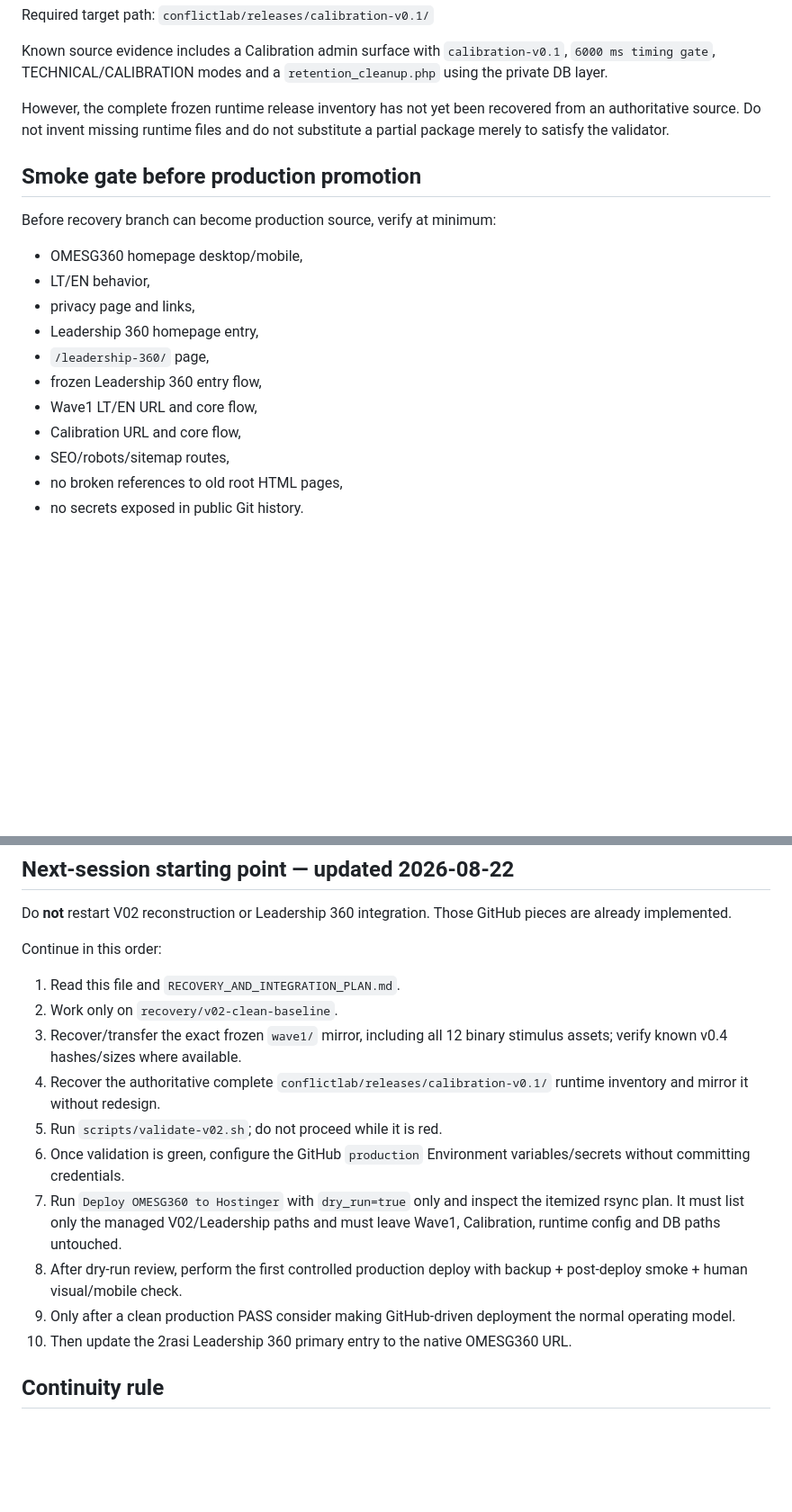
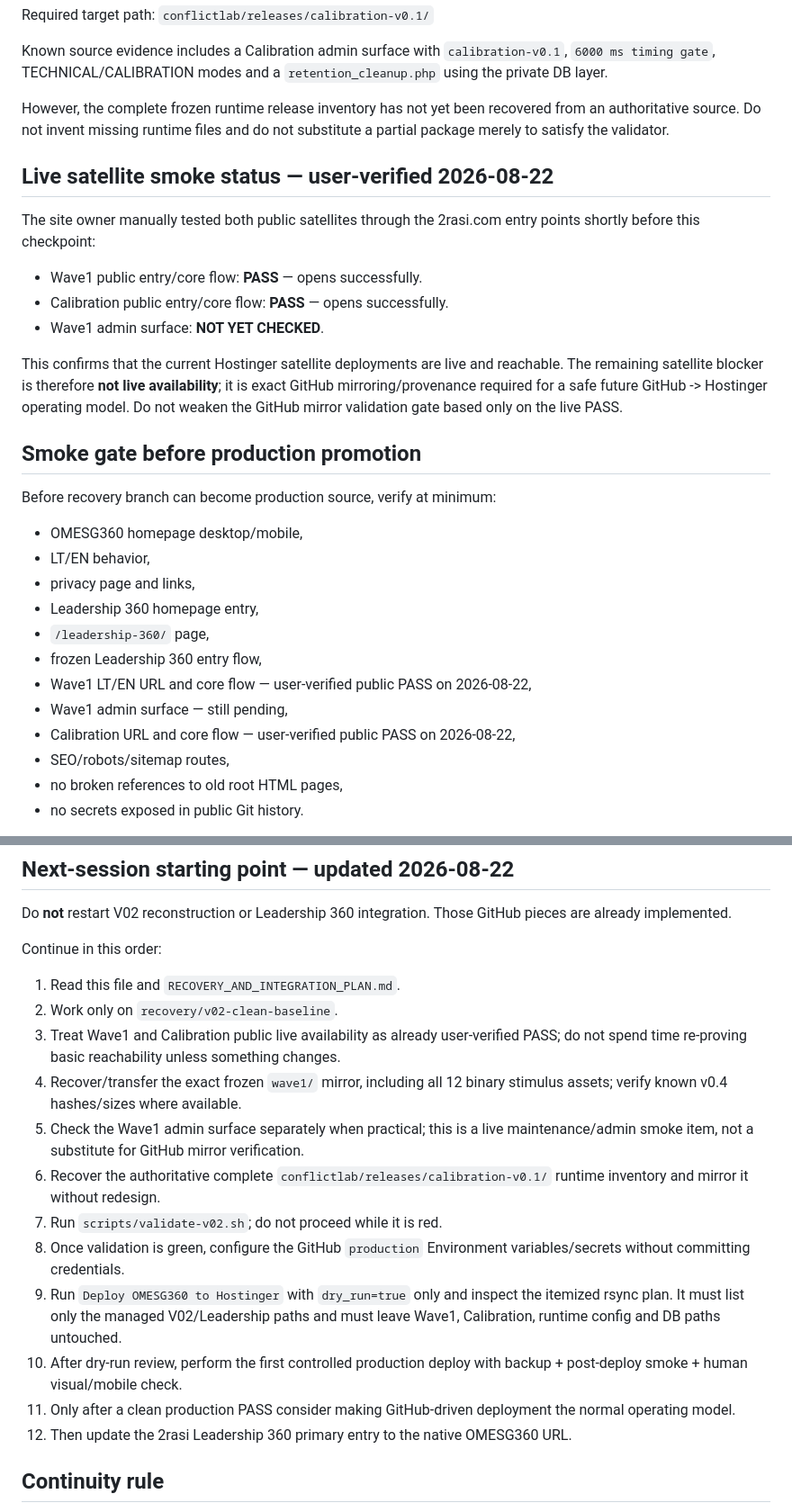
Before and after one commit to olemoz1977/omesg360, a Markdown page: PROJECT_ROADMAP.md, 2 parts joined by grey strips. Shown at 90% size. Rendered like a GitHub page; blank space fills up the shorter version.

Commit message:
Record live satellite smoke confirmation

```diff
--- a/PROJECT_ROADMAP.md
+++ b/PROJECT_ROADMAP.md
@@ -208,6 +208,15 @@ Known source evidence includes a Calibration admin surface with `calibration-v0.
 
 However, the complete frozen runtime release inventory has not yet been recovered from an authoritative source. Do not invent missing runtime files and do not substitute a partial package merely to satisfy the validator.
 
+## Live satellite smoke status — user-verified 2026-08-22
+
+The site owner manually tested both public satellites through the 2rasi.com entry points shortly before this checkpoint:
+- Wave1 public entry/core flow: **PASS** — opens successfully.
+- Calibration public entry/core flow: **PASS** — opens successfully.
+- Wave1 admin surface: **NOT YET CHECKED**.
+
+This confirms that the current Hostinger satellite deployments are live and reachable. The remaining satellite blocker is therefore **not live availability**; it is exact GitHub mirroring/provenance required for a safe future GitHub -> Hostinger operating model. Do not weaken the GitHub mirror validation gate based only on the live PASS.
+
 ## Smoke gate before production promotion
 
 Before recovery branch can become production source, verify at minimum:
@@ -217,8 +226,9 @@ Before recovery branch can become production source, verify at minimum:
 - Leadership 360 homepage entry,
 - `/leadership-360/` page,
 - frozen Leadership 360 entry flow,
-- Wave1 LT/EN URL and core flow,
-- Calibration URL and core flow,
+- Wave1 LT/EN URL and core flow — user-verified public PASS on 2026-08-22,
+- Wave1 admin surface — still pending,
+- Calibration URL and core flow — user-verified public PASS on 2026-08-22,
 - SEO/robots/sitemap routes,
 - no broken references to old root HTML pages,
 - no secrets exposed in public Git history.
@@ -249,14 +259,16 @@ Do **not** restart V02 reconstruction or Leadership 360 integration. Those GitHu
 Continue in this order:
 1. Read this file and `RECOVERY_AND_INTEGRATION_PLAN.md`.
 2. Work only on `recovery/v02-clean-baseline`.
-3. Recover/transfer the exact frozen `wave1/` mirror, including all 12 binary stimulus assets; verify known v0.4 hashes/sizes where available.
-4. Recover the authoritative complete `conflictlab/releases/calibration-v0.1/` runtime inventory and mirror it without redesign.
-5. Run `scripts/validate-v02.sh`; do not proceed while it is red.
-6. Once validation is green, configure the GitHub `production` Environment variables/secrets without committing credentials.
-7. Run `Deploy OMESG360 to Hostinger` with `dry_run=true` only and inspect the itemized rsync plan. It must list only the managed V02/Leadership paths and must leave Wave1, Calibration, runtime config and DB paths untouched.
-8. After dry-run review, perform the first controlled production deploy with backup + post-deploy smoke + human visual/mobile check.
-9. Only after a clean production PASS consider making GitHub-driven deployment the normal operating model.
-10. Then update the 2rasi Leadership 360 primary entry to the native OMESG360 URL.
+3. Treat Wave1 and Calibration public live availability as already user-verified PASS; do not spend time re-proving basic reachability unless something changes.
+4. Recover/transfer the exact frozen `wave1/` mirror, including all 12 binary stimulus assets; verify known v0.4 hashes/sizes where available.
+5. Check the Wave1 admin surface separately when practical; this is a live maintenance/admin smoke item, not a substitute for GitHub mirror verification.
+6. Recover the authoritative complete `conflictlab/releases/calibration-v0.1/` runtime inventory and mirror it without redesign.
+7. Run `scripts/validate-v02.sh`; do not proceed while it is red.
+8. Once validation is green, configure the GitHub `production` Environment variables/secrets without committing credentials.
+9. Run `Deploy OMESG360 to Hostinger` with `dry_run=true` only and inspect the itemized rsync plan. It must list only the managed V02/Leadership paths and must leave Wave1, Calibration, runtime config and DB paths untouched.
+10. After dry-run review, perform the first controlled production deploy with backup + post-deploy smoke + human visual/mobile check.
+11. Only after a clean production PASS consider making GitHub-driven deployment the normal operating model.
+12. Then update the 2rasi Leadership 360 primary entry to the native OMESG360 URL.
 
 ## Continuity rule
 
```
Also changed, not shown: other parts of PROJECT_ROADMAP.md (+1 -1 lines).
